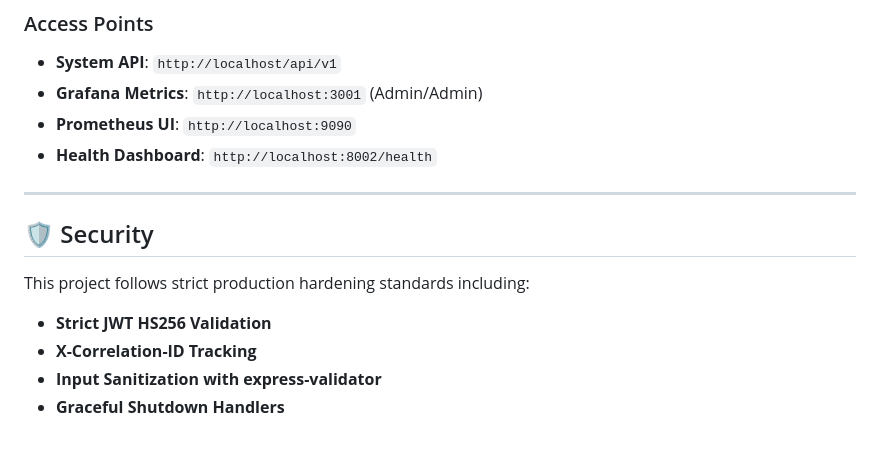
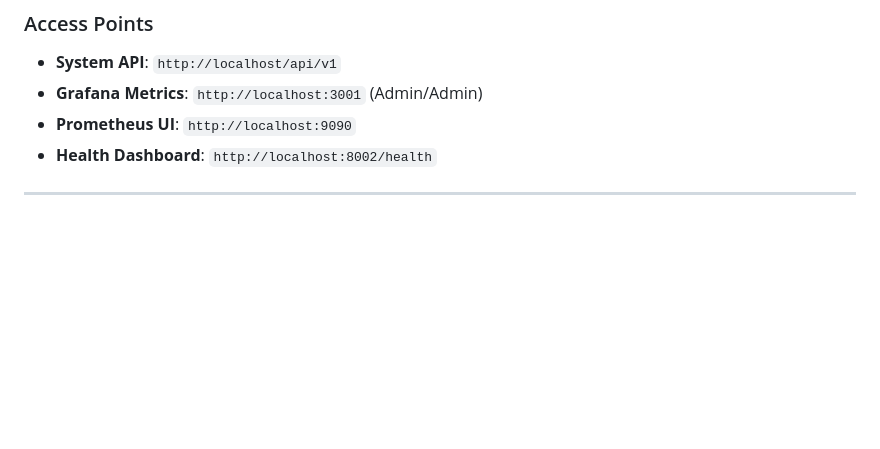
Before and after one commit to PraneetNS/ResultSheild, a Markdown page: README.md, the part around the change. Rendered like a GitHub page; blank space fills up the shorter version.

Commit message:
Remove Security section from README
Removed the Security section detailing production hardening standards.

```diff
--- a/README.md
+++ b/README.md
@@ -102,10 +102,3 @@ docker-compose up -d --build --scale result-service=3
 - **Health Dashboard**: `http://localhost:8002/health`
 
 ---
-
-## 🛡️ Security
-This project follows strict production hardening standards including:
-- **Strict JWT HS256 Validation**
-- **X-Correlation-ID Tracking**
-- **Input Sanitization with express-validator**
-- **Graceful Shutdown Handlers**
```
